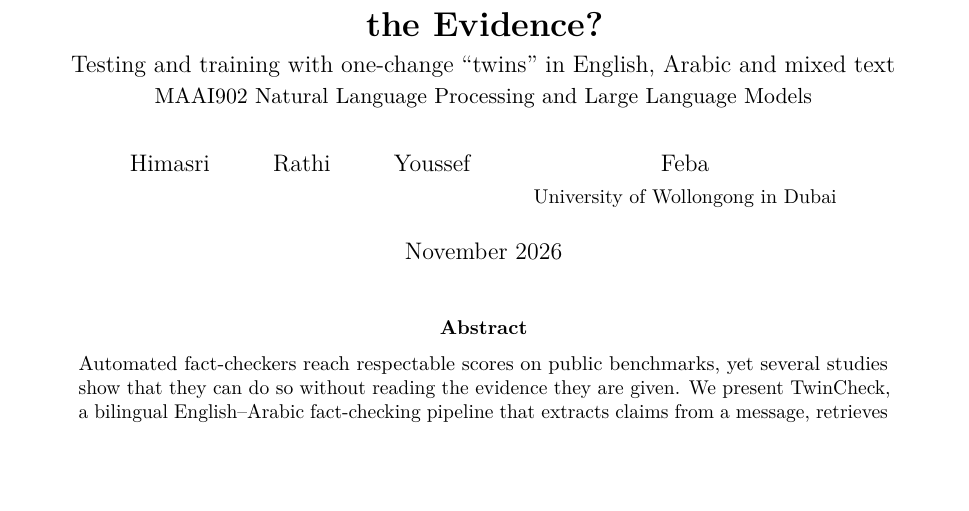
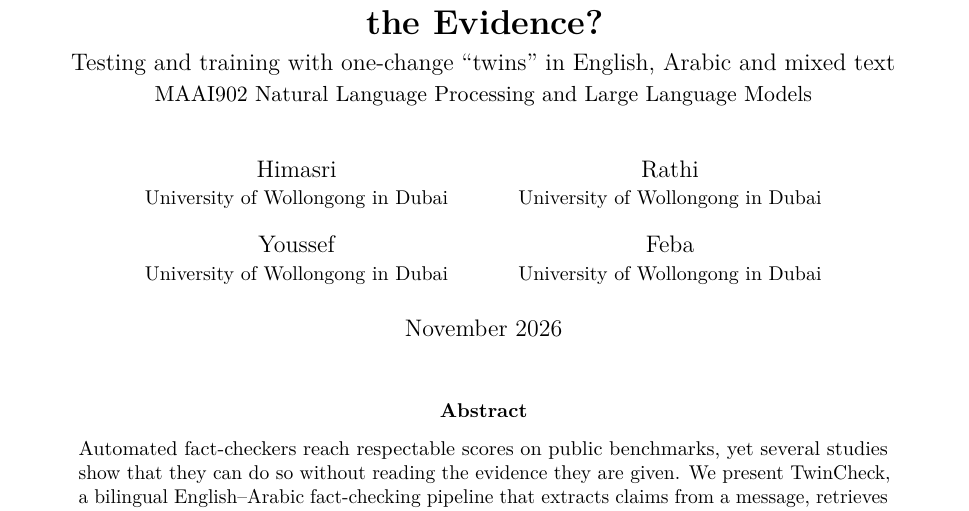
Before and after one commit to himaallu/Group-Project, a LaTeX paper (reports/maai902_report/draft/main.tex): part of page 1 of 12, cut so that both start at the same text, the shorter picture padded with empty space. Compiled offline with pdfLaTeX.

Commit message:
[H7] Report draft: affiliation under every author; Overleaf zip
Co-Authored-By: Claude Opus 5.5 <noreply@anthropic.com>
Claude-Session: https://claude.ai/code/session_011wqogEPLM7R71LnnAzMKKw

```diff
--- a/reports/maai902_report/draft/main.tex
+++ b/reports/maai902_report/draft/main.tex
@@ -30,8 +30,13 @@
 \title{\textbf{TwinCheck: Do Bilingual Fact-Checking Models Follow the Evidence?}\\[4pt]
 \large Testing and training with one-change ``twins'' in English, Arabic and mixed text\\[2pt]
 \normalsize MAAI902 Natural Language Processing and Large Language Models}
-\author{Himasri \and Rathi \and Youssef \and Feba\\[2pt]
-\small University of Wollongong in Dubai}
+\author{%
+\begin{tabular}{c@{\hspace{3em}}c}
+Himasri & Rathi \\
+\small University of Wollongong in Dubai & \small University of Wollongong in Dubai \\[10pt]
+Youssef & Feba \\
+\small University of Wollongong in Dubai & \small University of Wollongong in Dubai
+\end{tabular}}
 \date{November 2026}
 
 \begin{document}
```
Also changed, not shown: reports/maai902_report/draft/main.pdf, 1 other file.
